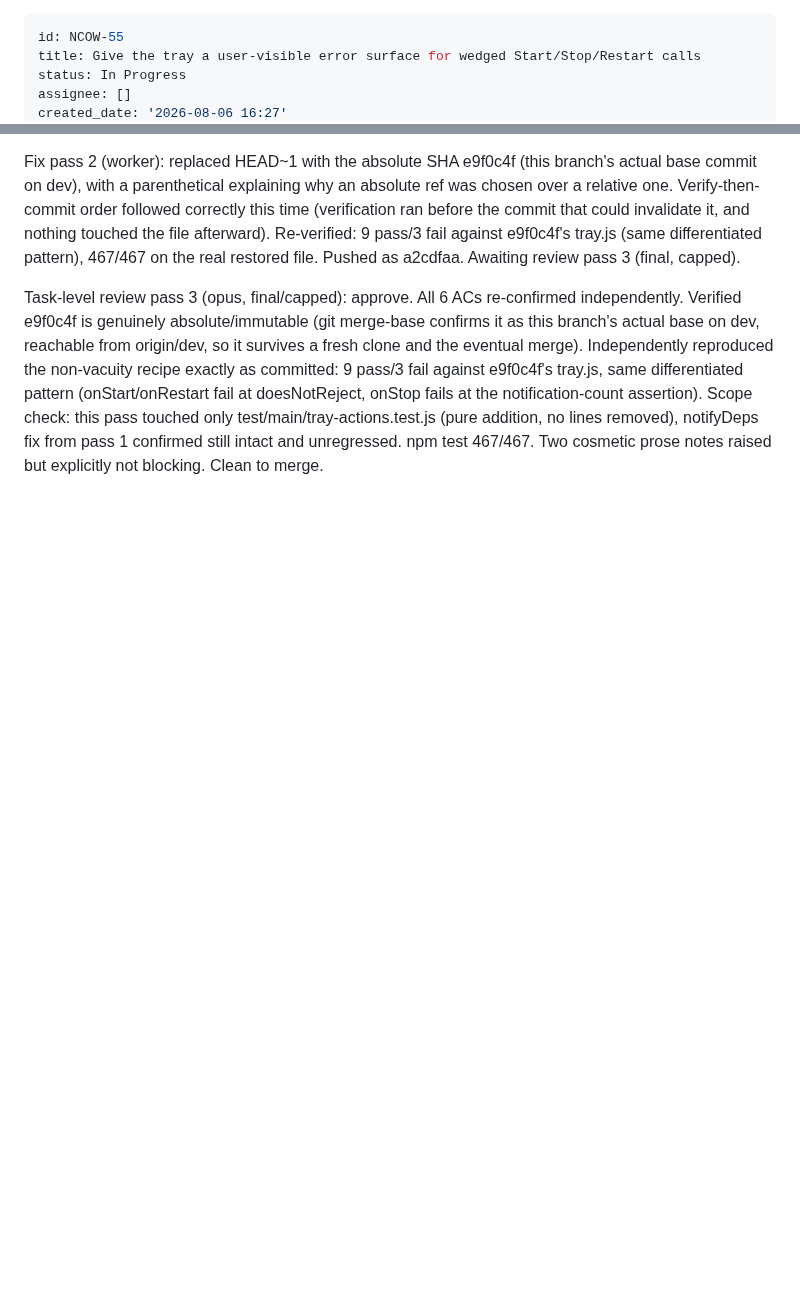
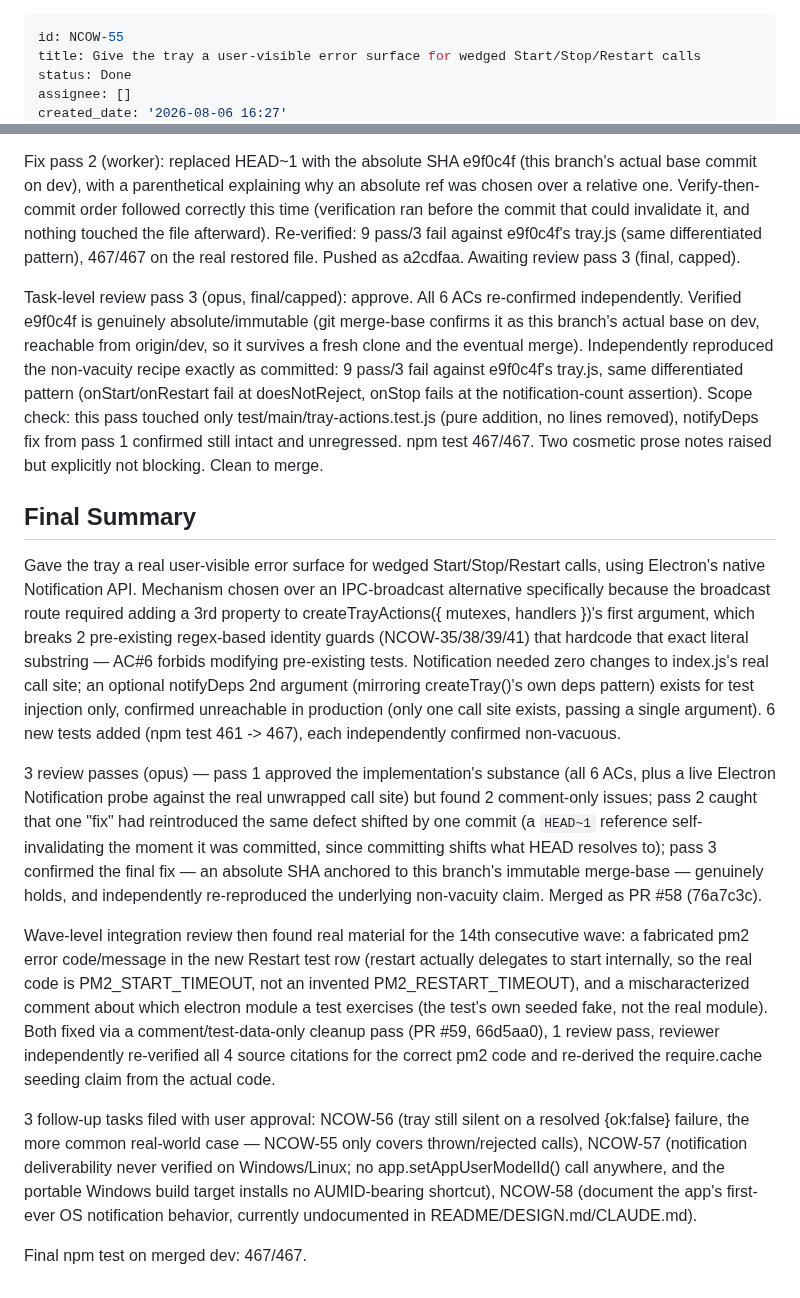
Before and after one commit to evolvconsulting/claude-conduit-app, a Markdown page: backlog/tasks/ncow-55 - Give-the-tray-a-user-visible-error-surface-for-wedged-Start-Stop-Restart-calls.md, 2 parts joined by grey strips. Rendered like a GitHub page; blank space fills up the shorter version.

Commit message:
chore(backlog): settle wave 14 (NCOW-55 Done)
Refs NCOW-55.
Co-Authored-By: Claude Sonnet 5 <noreply@anthropic.com>

```diff
--- a/backlog/tasks/ncow-55 - Give-the-tray-a-user-visible-error-surface-for-wedged-Start-Stop-Restart-calls.md
+++ b/backlog/tasks/ncow-55 - Give-the-tray-a-user-visible-error-surface-for-wedged-Start-Stop-Restart-calls.md
@@ -1,6 +1,6 @@
 ---
 id: NCOW-55
 title: Give the tray a user-visible error surface for wedged Start/Stop/Restart calls
-status: In Progress
+status: Done
 assignee: []
 created_date: '2026-08-06 16:27'
@@ -126,3 +126,43 @@ touched only test/main/tray-actions.test.js (pure addition, no lines removed), n
 from pass 1 confirmed still intact and unregressed. npm test 467/467. Two cosmetic prose notes
 raised but explicitly not blocking. Clean to merge.
 <!-- SECTION:NOTES:END -->
+
+## Final Summary
+
+<!-- SECTION:FINAL_SUMMARY:BEGIN -->
+Gave the tray a real user-visible error surface for wedged Start/Stop/Restart calls, using
+Electron's native Notification API. Mechanism chosen over an IPC-broadcast alternative
+specifically because the broadcast route required adding a 3rd property to
+createTrayActions({ mutexes, handlers })'s first argument, which breaks 2 pre-existing
+regex-based identity guards (NCOW-35/38/39/41) that hardcode that exact literal substring —
+AC#6 forbids modifying pre-existing tests. Notification needed zero changes to index.js's real
+call site; an optional notifyDeps 2nd argument (mirroring createTray()'s own deps pattern)
+exists for test injection only, confirmed unreachable in production (only one call site exists,
+passing a single argument). 6 new tests added (npm test 461 -> 467), each independently
+confirmed non-vacuous.
+
+3 review passes (opus) — pass 1 approved the implementation's substance (all 6 ACs, plus a live
+Electron Notification probe against the real unwrapped call site) but found 2 comment-only
+issues; pass 2 caught that one "fix" had reintroduced the same defect shifted by one commit (a
+`HEAD~1` reference self-invalidating the moment it was committed, since committing shifts what
+HEAD resolves to); pass 3 confirmed the final fix — an absolute SHA anchored to this branch's
+immutable merge-base — genuinely holds, and independently re-reproduced the underlying
+non-vacuity claim. Merged as PR #58 (76a7c3c).
+
+Wave-level integration review then found real material for the 14th consecutive wave: a
+fabricated pm2 error code/message in the new Restart test row (restart actually delegates to
+start internally, so the real code is PM2_START_TIMEOUT, not an invented PM2_RESTART_TIMEOUT),
+and a mischaracterized comment about which electron module a test exercises (the test's own
+seeded fake, not the real module). Both fixed via a comment/test-data-only cleanup pass (PR #59,
+66d5aa0), 1 review pass, reviewer independently re-verified all 4 source citations for the
+correct pm2 code and re-derived the require.cache seeding claim from the actual code.
+
+3 follow-up tasks filed with user approval: NCOW-56 (tray still silent on a resolved {ok:false}
+failure, the more common real-world case — NCOW-55 only covers thrown/rejected calls), NCOW-57
+(notification deliverability never verified on Windows/Linux; no app.setAppUserModelId() call
+anywhere, and the portable Windows build target installs no AUMID-bearing shortcut), NCOW-58
+(document the app's first-ever OS notification behavior, currently undocumented in
+README/DESIGN.md/CLAUDE.md).
+
+Final npm test on merged dev: 467/467.
+<!-- SECTION:FINAL_SUMMARY:END -->
```
Also changed, not shown: other parts of backlog/tasks/ncow-55 - Give-the-tray-a-user-visible-error-surface-for-wedged-Start-Stop-Restart-calls.md (+7 -7 lines).
